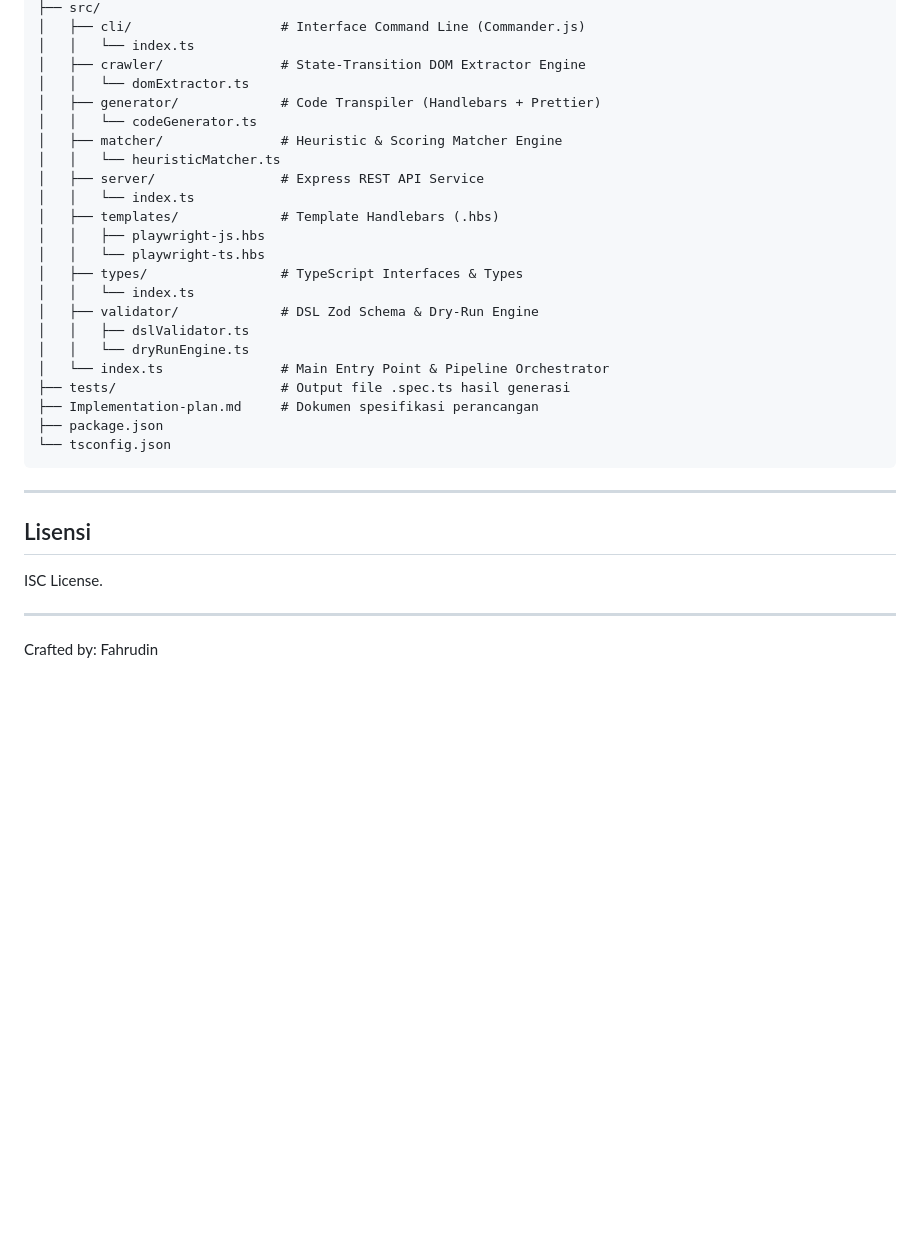
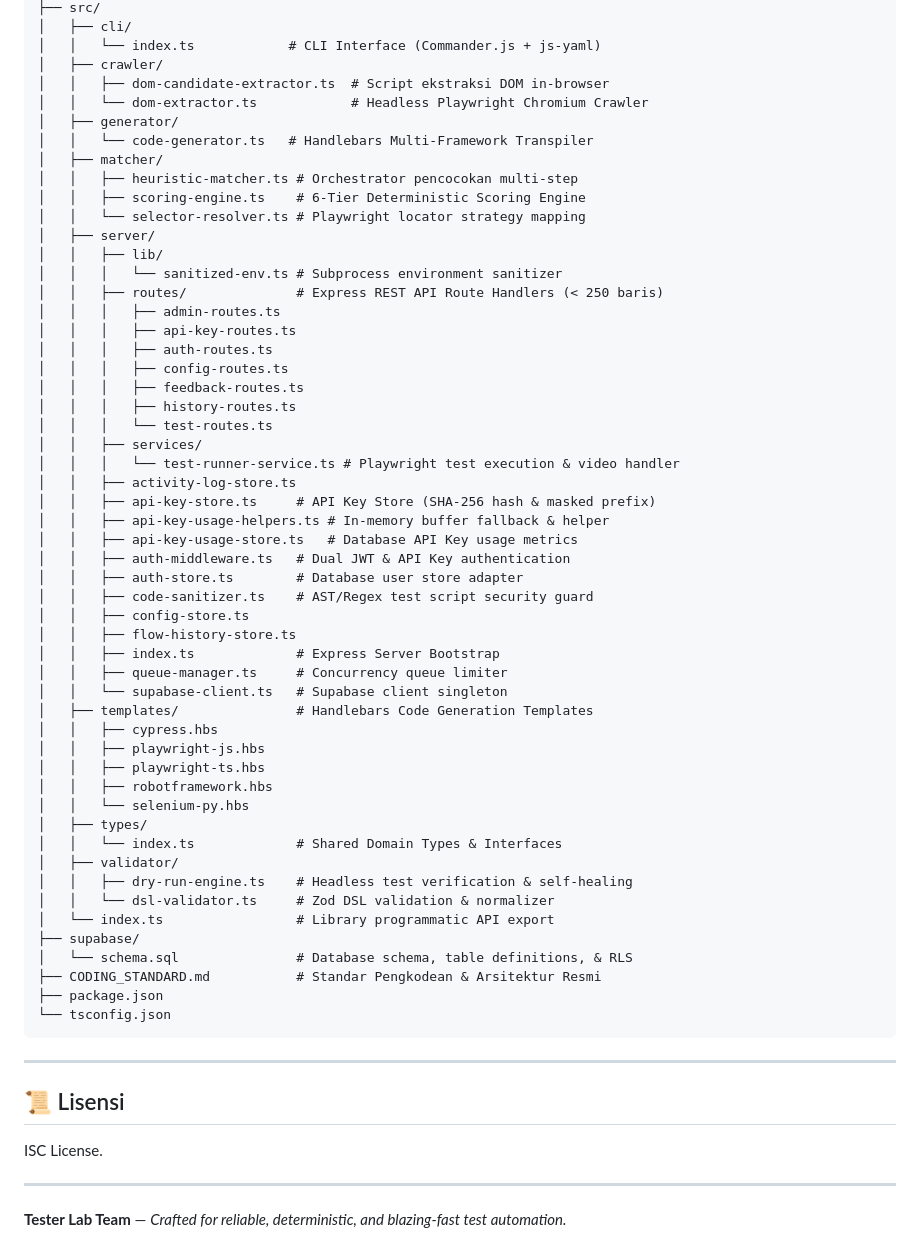
Before and after one commit to fahroediin/tester-lab, a Markdown page: README.md, the part around one of its changes. Rendered like a GitHub page; blank space fills up the shorter version.

Commit message:
docs: update README.md with comprehensive architecture, security, and API documentation

````diff
--- a/README.md
+++ b/README.md
@@ -234,35 +280,65 @@ tester-lab/
 ├── src/
-│   ├── cli/                   # Interface Command Line (Commander.js)
-│   │   └── index.ts
-│   ├── crawler/               # State-Transition DOM Extractor Engine
-│   │   └── domExtractor.ts
-│   ├── generator/             # Code Transpiler (Handlebars + Prettier)
-│   │   └── codeGenerator.ts
-│   ├── matcher/               # Heuristic & Scoring Matcher Engine
-│   │   └── heuristicMatcher.ts
-│   ├── server/                # Express REST API Service
-│   │   └── index.ts
-│   ├── templates/             # Template Handlebars (.hbs)
+│   ├── cli/
+│   │   └── index.ts            # CLI Interface (Commander.js + js-yaml)
+│   ├── crawler/
+│   │   ├── dom-candidate-extractor.ts  # Script ekstraksi DOM in-browser
+│   │   └── dom-extractor.ts            # Headless Playwright Chromium Crawler
+│   ├── generator/
+│   │   └── code-generator.ts   # Handlebars Multi-Framework Transpiler
+│   ├── matcher/
+│   │   ├── heuristic-matcher.ts # Orchestrator pencocokan multi-step
+│   │   ├── scoring-engine.ts    # 6-Tier Deterministic Scoring Engine
+│   │   └── selector-resolver.ts # Playwright locator strategy mapping
+│   ├── server/
+│   │   ├── lib/
+│   │   │   └── sanitized-env.ts # Subprocess environment sanitizer
+│   │   ├── routes/              # Express REST API Route Handlers (< 250 baris)
+│   │   │   ├── admin-routes.ts
+│   │   │   ├── api-key-routes.ts
+│   │   │   ├── auth-routes.ts
+│   │   │   ├── config-routes.ts
+│   │   │   ├── feedback-routes.ts
+│   │   │   ├── history-routes.ts
+│   │   │   └── test-routes.ts
+│   │   ├── services/
+│   │   │   └── test-runner-service.ts # Playwright test execution & video handler
+│   │   ├── activity-log-store.ts
+│   │   ├── api-key-store.ts     # API Key Store (SHA-256 hash & masked prefix)
+│   │   ├── api-key-usage-helpers.ts # In-memory buffer fallback & helper
+│   │   ├── api-key-usage-store.ts   # Database API Key usage metrics
+│   │   ├── auth-middleware.ts   # Dual JWT & API Key authentication
+│   │   ├── auth-store.ts        # Database user store adapter
+│   │   ├── code-sanitizer.ts    # AST/Regex test script security guard
+│   │   ├── config-store.ts
+│   │   ├── flow-history-store.ts
+│   │   ├── index.ts             # Express Server Bootstrap
+│   │   ├── queue-manager.ts     # Concurrency queue limiter
+│   │   └── supabase-client.ts   # Supabase client singleton
+│   ├── templates/               # Handlebars Code Generation Templates
+│   │   ├── cypress.hbs
 │   │   ├── playwright-js.hbs
-│   │   └── playwright-ts.hbs
-│   ├── types/                 # TypeScript Interfaces & Types
-│   │   └── index.ts
-│   ├── validator/             # DSL Zod Schema & Dry-Run Engine
-│   │   ├── dslValidator.ts
-│   │   └── dryRunEngine.ts
-│   └── index.ts               # Main Entry Point & Pipeline Orchestrator
-├── tests/                     # Output file .spec.ts hasil generasi
-├── Implementation-plan.md     # Dokumen spesifikasi perancangan
+│   │   ├── playwright-ts.hbs
+│   │   ├── robotframework.hbs
+│   │   └── selenium-py.hbs
+│   ├── types/
+│   │   └── index.ts             # Shared Domain Types & Interfaces
+│   ├── validator/
+│   │   ├── dry-run-engine.ts    # Headless test verification & self-healing
+│   │   └── dsl-validator.ts     # Zod DSL validation & normalizer
+│   └── index.ts                 # Library programmatic API export
+├── supabase/
+│   └── schema.sql               # Database schema, table definitions, & RLS
+├── CODING_STANDARD.md           # Standar Pengkodean & Arsitektur Resmi
 ├── package.json
 └── tsconfig.json
 ```
 
 ---
 
-## Lisensi
+## 📜 Lisensi
 
 ISC License.
 
 ---
 
-Crafted by: Fahrudin
+**Tester Lab Team** — *Crafted for reliable, deterministic, and blazing-fast test automation.*
````
Also changed, not shown: other parts of README.md (+188 -142 lines).
